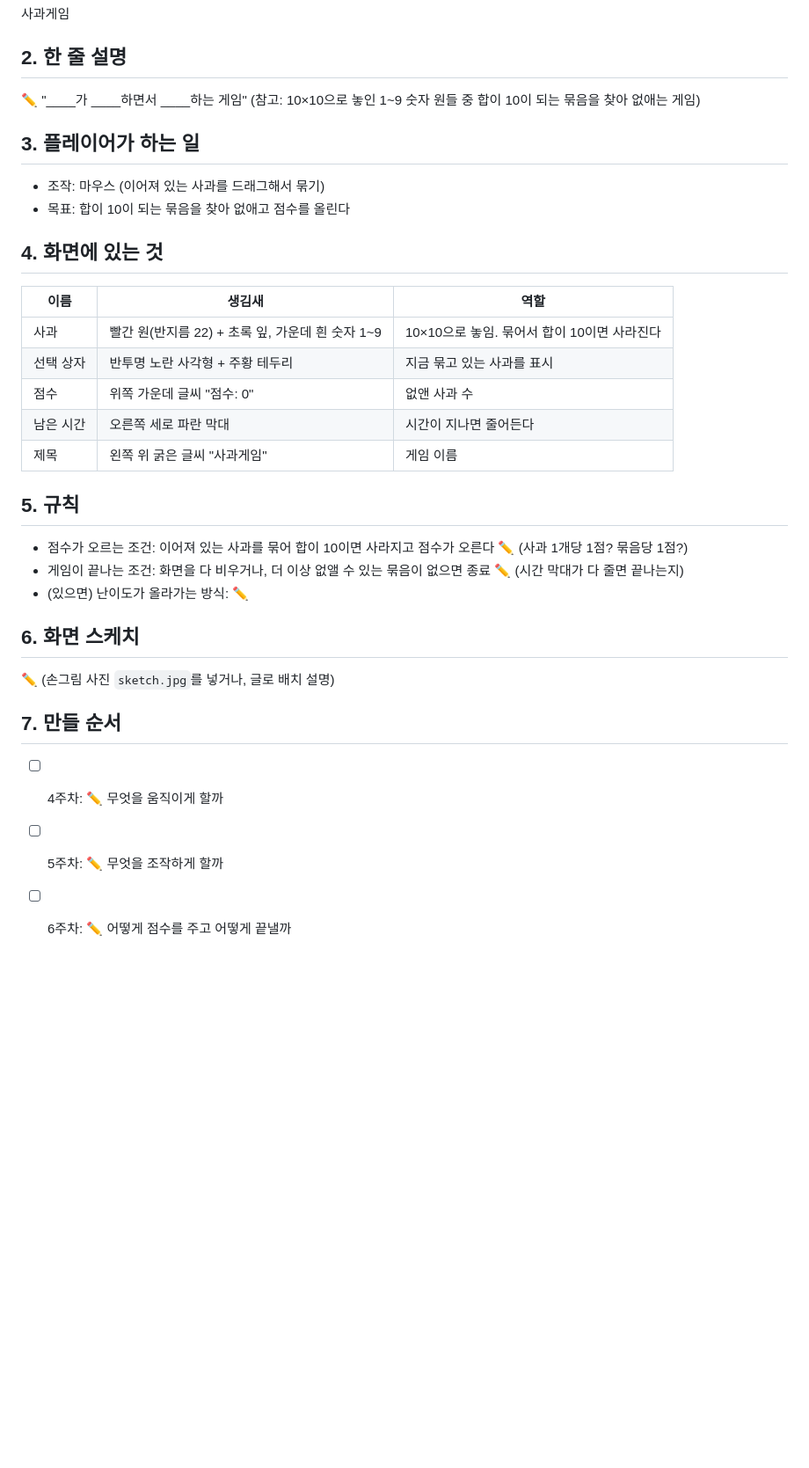
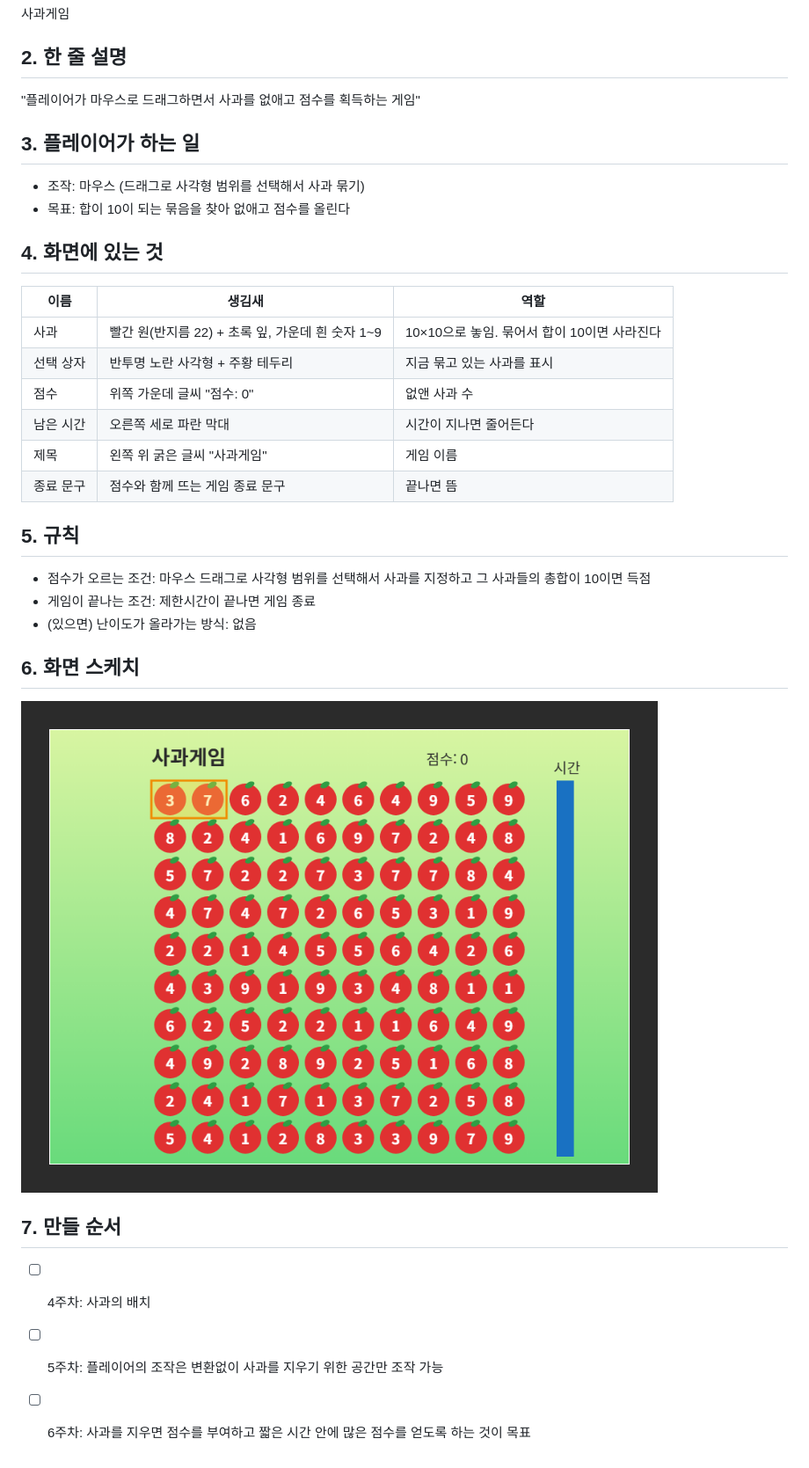
Before and after one commit to rlaalswo4942/my-game, a Markdown page: 기획서.md, the part around the change. Shown: that part at 88% size. GitHub-like rendering; pictures changed too: sketch.png (added); blank space fills up the shorter version.

```diff
--- a/기획서.md
+++ b/기획서.md
@@ -4,11 +4,10 @@
 사과게임
 
 ## 2. 한 줄 설명
-✏️ "____가 ____하면서 ____하는 게임"
-(참고: 10×10으로 놓인 1~9 숫자 원들 중 합이 10이 되는 묶음을 찾아 없애는 게임)
+"플레이어가 마우스로 드래그하면서 사과를 없애고 점수를 획득하는 게임"
 
 ## 3. 플레이어가 하는 일
-- 조작: 마우스 (이어져 있는 사과를 드래그해서 묶기)
+- 조작: 마우스 (드래그로 사각형 범위를 선택해서 사과 묶기)
 - 목표: 합이 10이 되는 묶음을 찾아 없애고 점수를 올린다
 
 ## 4. 화면에 있는 것
@@ -19,16 +18,17 @@
 | 점수 | 위쪽 가운데 글씨 "점수: 0" | 없앤 사과 수 |
 | 남은 시간 | 오른쪽 세로 파란 막대 | 시간이 지나면 줄어든다 |
 | 제목 | 왼쪽 위 굵은 글씨 "사과게임" | 게임 이름 |
+| 종료 문구 | 점수와 함께 뜨는 게임 종료 문구 | 끝나면 뜸 |
 
 ## 5. 규칙
-- 점수가 오르는 조건: 이어져 있는 사과를 묶어 합이 10이면 사라지고 점수가 오른다 ✏️ (사과 1개당 1점? 묶음당 1점?)
-- 게임이 끝나는 조건: 화면을 다 비우거나, 더 이상 없앨 수 있는 묶음이 없으면 종료 ✏️ (시간 막대가 다 줄면 끝나는지)
-- (있으면) 난이도가 올라가는 방식: ✏️
+- 점수가 오르는 조건: 마우스 드래그로 사각형 범위를 선택해서 사과를 지정하고 그 사과들의 총합이 10이면 득점
+- 게임이 끝나는 조건: 제한시간이 끝나면 게임 종료
+- (있으면) 난이도가 올라가는 방식: 없음
 
 ## 6. 화면 스케치
-✏️ (손그림 사진 `sketch.jpg`를 넣거나, 글로 배치 설명)
+![스케치](sketch.png)
 
 ## 7. 만들 순서
-- [ ] 4주차: ✏️ 무엇을 움직이게 할까
-- [ ] 5주차: ✏️ 무엇을 조작하게 할까
-- [ ] 6주차: ✏️ 어떻게 점수를 주고 어떻게 끝낼까
+- [ ] 4주차: 사과의 배치
+- [ ] 5주차: 플레이어의 조작은 변환없이 사과를 지우기 위한 공간만 조작 가능
+- [ ] 6주차: 사과를 지우면 점수를 부여하고 짧은 시간 안에 많은 점수를 얻도록 하는 것이 목표
```
Also changed, not shown: 회고.md (+17 -10 lines).
